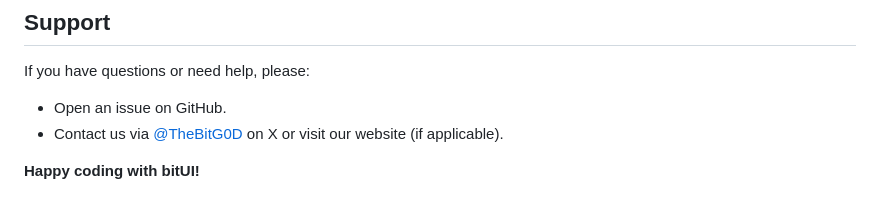
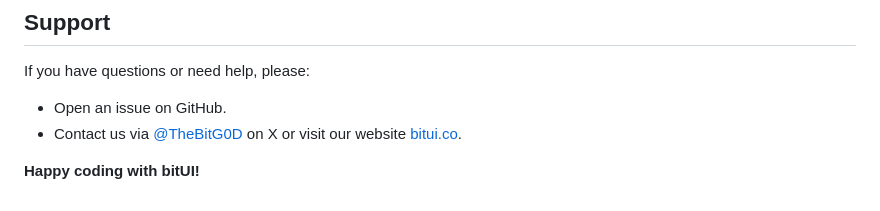
Before and after one commit to bitnations/bitui, a Markdown page: README.md, the part around the change. Drawn GitHub-style.

Commit message:
Update README.md
add bitui.co link

```diff
--- a/README.md
+++ b/README.md
@@ -67,6 +67,6 @@ bitUI is licensed under the **MIT License** (`LICENSE`). This means you can free
 ## Support
 If you have questions or need help, please:
 - Open an issue on GitHub.
-- Contact us via [@TheBitG0D](https://x.com/TheBitG0D) on X or visit our website (if applicable).
+- Contact us via [@TheBitG0D](https://x.com/TheBitG0D) on X or visit our website [bitui.co](https://bitui.co).
 
 **Happy coding with bitUI!**
```
